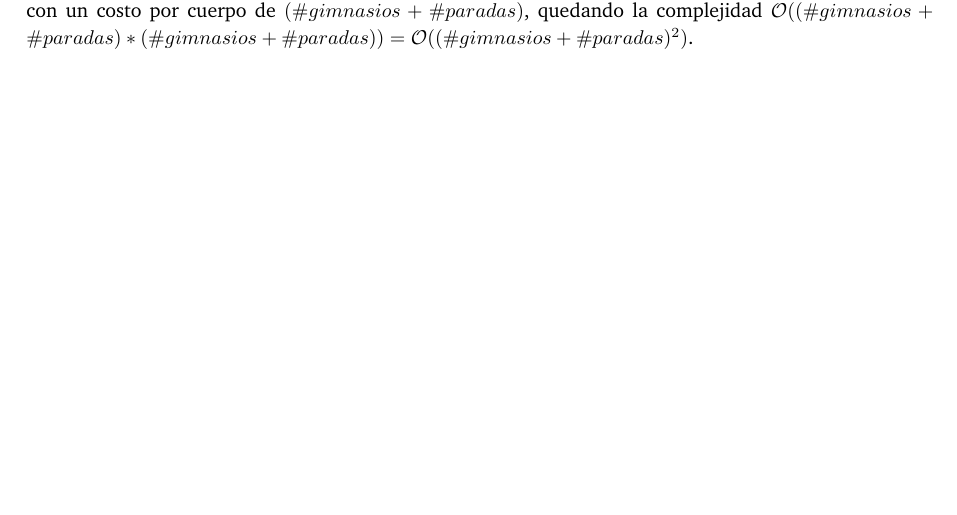
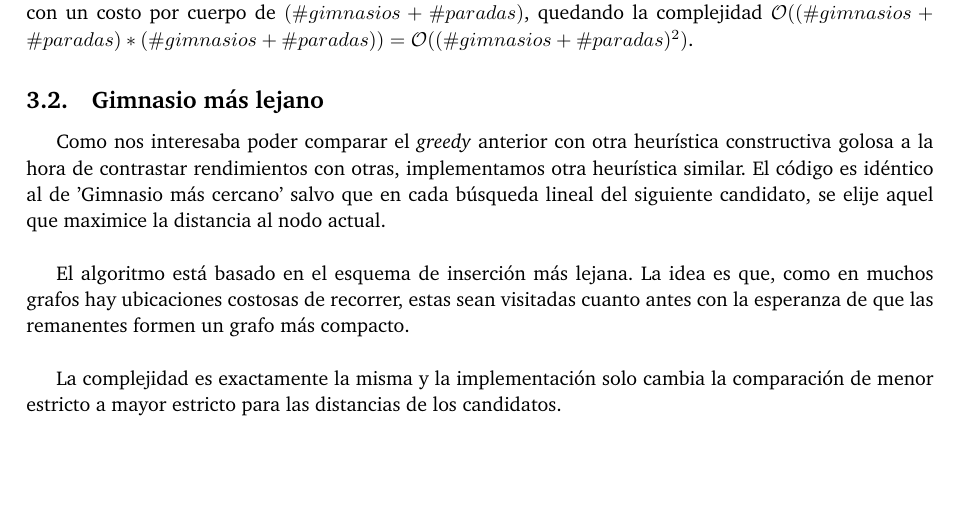
Before and after one commit to ABorgna/algo3, a LaTeX document (tp3/doc/informe.tex, which reads tp3/doc/secciones/greedy.tex): part of page 14 of 29, cut so that both start at the same text. Compiled offline with pdfLaTeX.

Commit message:
Mención vecino más lejano

```diff
--- a/tp3/doc/secciones/greedy.tex
+++ b/tp3/doc/secciones/greedy.tex
@@ -112,3 +112,12 @@
     \\
 
     Despreciando el costo de la rama en que se aborta la ejecución porque solamente se actualiza la distancia recorrida y se retorna. Nos queda un costo total del ciclo que ejecuta $(\#gimnasios+\#paradas)$ con un costo por cuerpo de $(\#gimnasios+\#paradas)$, quedando la complejidad $\mathcal{O}((\#gimnasios+\#paradas) * (\#gimnasios+\#paradas)) = \mathcal{O}((\#gimnasios+\#paradas)^2)$.
+
+    \subsection{Gimnasio más lejano}
+    Como nos interesaba poder comparar el \emph{greedy} anterior con otra heurística constructiva golosa a la hora de contrastar rendimientos con otras, implementamos otra heurística similar. El código es idéntico al de 'Gimnasio más cercano' salvo que en cada búsqueda lineal del siguiente candidato, se elije aquel que maximice la distancia al nodo actual.
+    \\
+
+    El algoritmo está basado en el esquema de inserción más lejana. La idea es que, como en muchos grafos hay ubicaciones costosas de recorrer, estas sean visitadas cuanto antes con la esperanza de que las remanentes formen un grafo más compacto.
+    \\
+
+    La complejidad es exactamente la misma y la implementación solo cambia la comparación de menor estricto a mayor estricto para las distancias de los candidatos.
```
